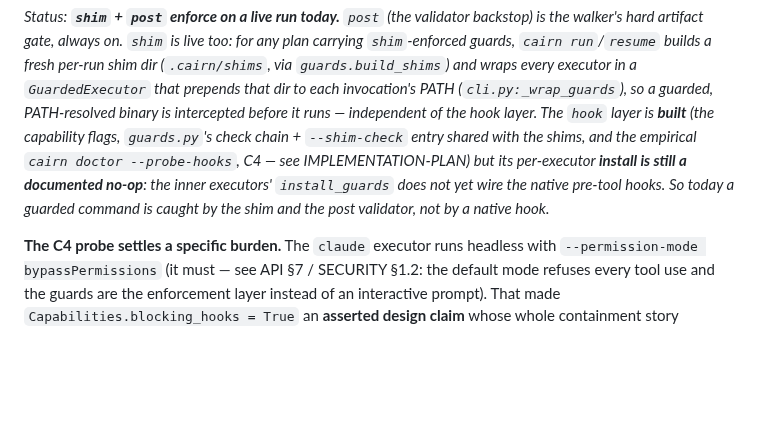
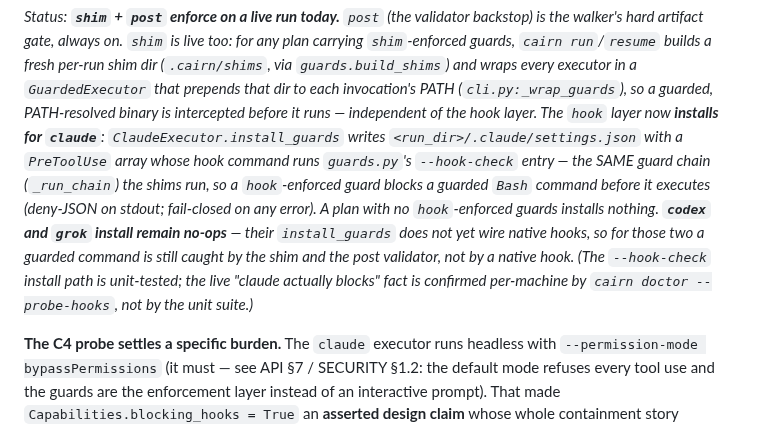
Before and after one commit to gabros20/cairn, a Markdown page: docs/ARCHITECTURE.md, the part around the change. Drawn GitHub-style; blank space fills up the shorter version.

Commit message:
docs: claude hook layer now installs; codex/grok remain no-ops
ARCHITECTURE §4 status block and SECURITY §2.2 updated honestly: the hook layer
installs for claude (install_guards writes the PreToolUse hook running the same
guard chain, fail-closed), while codex/grok install is still a no-op (shim +
post carry them). The live 'claude actually blocks' fact stays confirmed
per-machine by cairn doctor --probe-hooks, not the unit suite.

```diff
--- a/docs/ARCHITECTURE.md
+++ b/docs/ARCHITECTURE.md
@@ -182,11 +182,15 @@ walker's hard artifact gate, always on. `shim` is live too: for any plan carryin
 guards, `cairn run`/`resume` builds a fresh per-run shim dir (`.cairn/shims`, via
 `guards.build_shims`) and wraps every executor in a `GuardedExecutor` that prepends that dir to each
 invocation's PATH (`cli.py:_wrap_guards`), so a guarded, PATH-resolved binary is intercepted before it
-runs — independent of the hook layer. The `hook` layer is **built** (the capability flags, `guards.py`'s
-check chain + `--shim-check` entry shared with the shims, and the empirical `cairn doctor --probe-hooks`,
-C4 — see IMPLEMENTATION-PLAN) but its per-executor **install is still a documented no-op**: the inner
-executors' `install_guards` does not yet wire the native pre-tool hooks. So today a guarded command is
-caught by the shim and the post validator, not by a native hook.*
+runs — independent of the hook layer. The `hook` layer now **installs for `claude`**:
+`ClaudeExecutor.install_guards` writes `<run_dir>/.claude/settings.json` with a `PreToolUse` array whose
+hook command runs `guards.py`'s `--hook-check` entry — the SAME guard chain (`_run_chain`) the shims run,
+so a `hook`-enforced guard blocks a guarded `Bash` command before it executes (deny-JSON on stdout;
+fail-closed on any error). A plan with no `hook`-enforced guards installs nothing. **`codex` and `grok`
+install remain no-ops** — their `install_guards` does not yet wire native hooks, so for those two a
+guarded command is still caught by the shim and the post validator, not by a native hook. (The
+`--hook-check` install path is unit-tested; the live "claude actually blocks" fact is confirmed
+per-machine by `cairn doctor --probe-hooks`, not by the unit suite.)*
 
 **The C4 probe settles a specific burden.** The `claude` executor runs headless with
 `--permission-mode bypassPermissions` (it must — see API §7 / SECURITY §1.2: the default mode refuses
```
Also changed, not shown: docs/SECURITY.md (+6 -2 lines).
